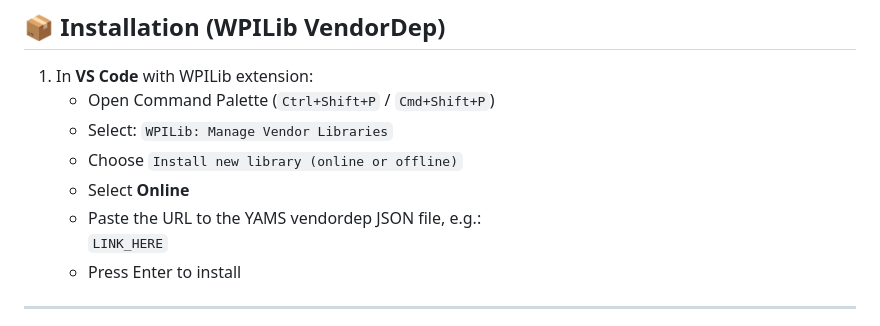
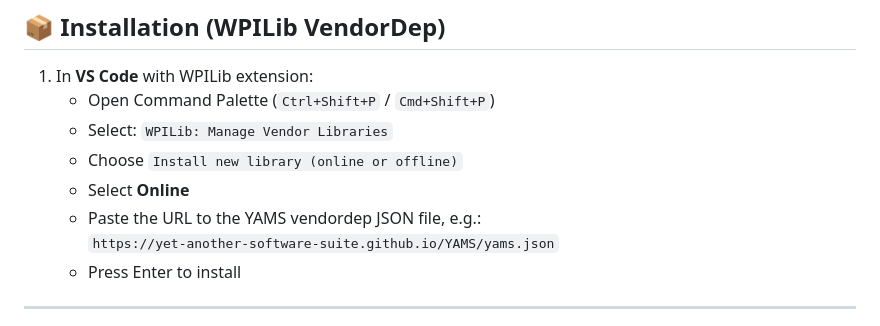
Before and after one commit to nobodyhere4/YAMS, a Markdown page: README.md, the part around the change. Rendered like a GitHub page.

Commit message:
Added online url

```diff
--- a/README.md
+++ b/README.md
@@ -26,7 +26,7 @@
    - Choose `Install new library (online or offline)`
    - Select **Online**
    - Paste the URL to the YAMS vendordep JSON file, e.g.:
-     `LINK_HERE`
+     `https://yet-another-software-suite.github.io/YAMS/yams.json`
    - Press Enter to install
 
 ---
```
